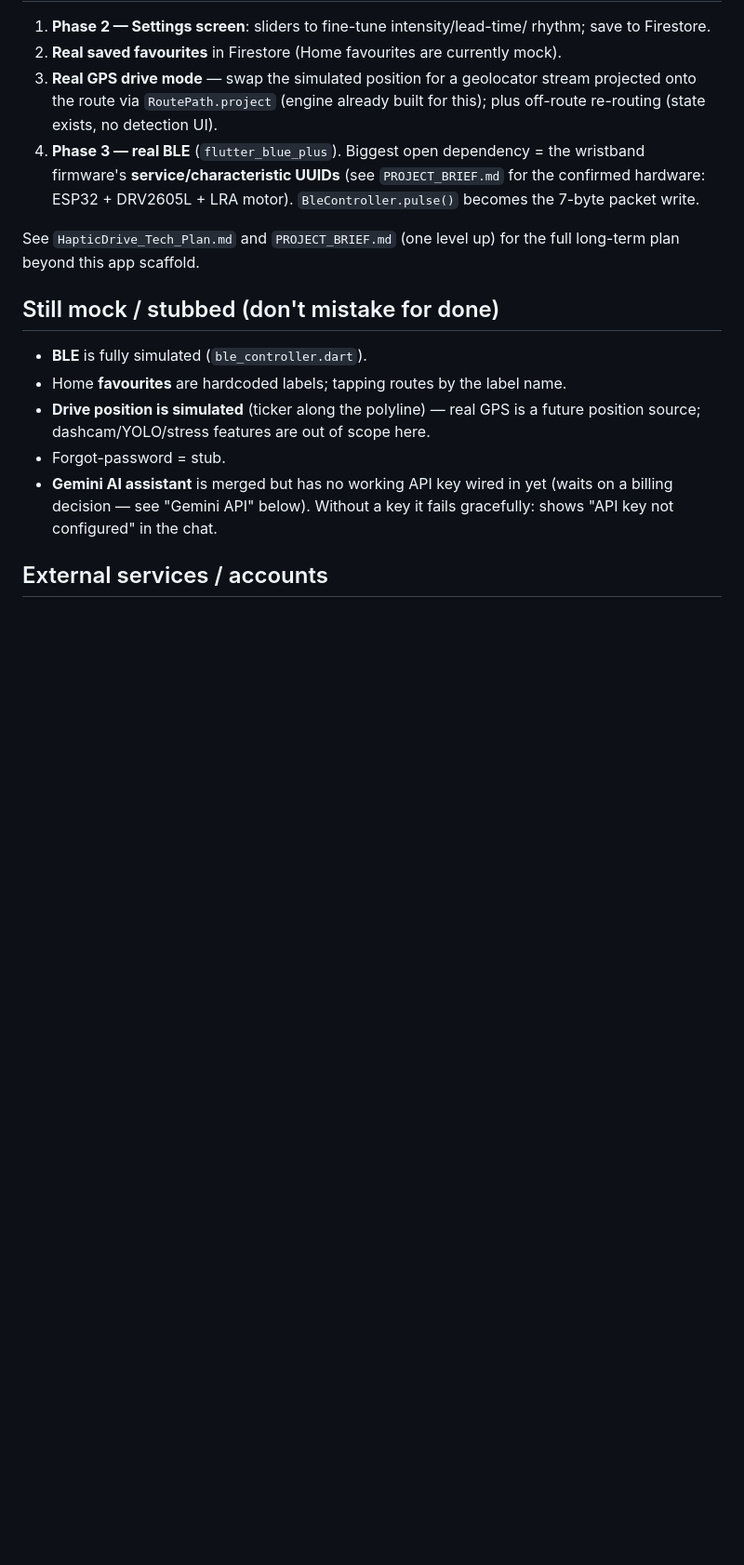
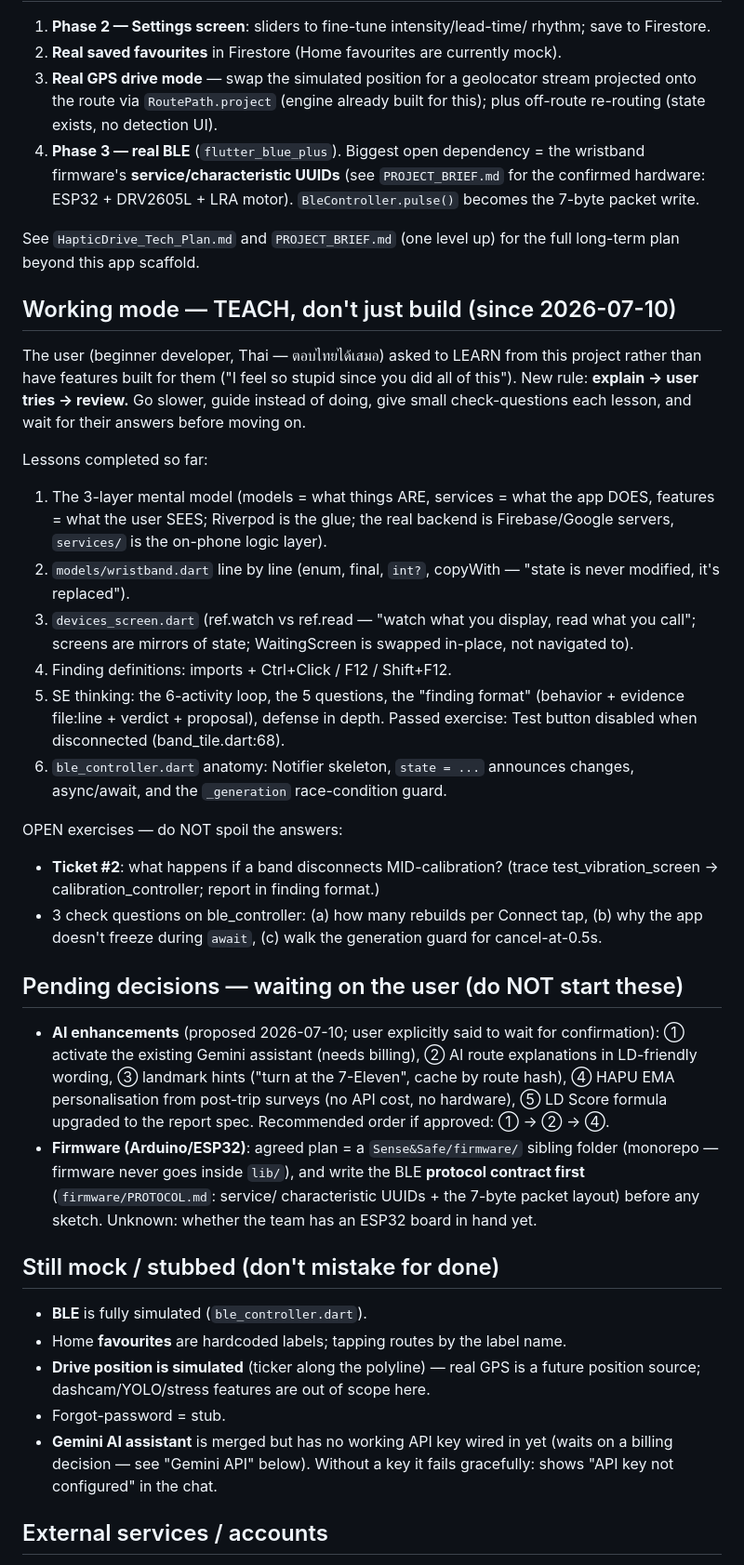
Before and after one commit to witthayut/Sense-Safe, a Markdown page: CLAUDE.md, the part around one of its changes. Shown at 93% size. Drawn GitHub-style; blank space fills up the shorter version.

Commit message:
Update CLAUDE.md: teaching mode, pending decisions, web-error gotcha
- New working mode (2026-07-10): teach the user through the work
  (explain -> user tries -> review); records lessons completed and the
  open exercises whose answers must not be spoiled.
- Pending decisions awaiting the user: AI enhancement proposals
  (5 options, do not start) and the firmware/ monorepo + protocol-first
  plan for the ESP32 wristband.
- Gotcha: web Directions failures carry their status in
  MapsRequestError code/message, not toString() (Surat India incident).

```diff
--- a/CLAUDE.md
+++ b/CLAUDE.md
@@ -75,6 +75,52 @@ The app you're working in is a **prototype/scaffold** of a much larger vision
 
 See `HapticDrive_Tech_Plan.md` and `PROJECT_BRIEF.md` (one level up) for the
 full long-term plan beyond this app scaffold.
+
+## Working mode — TEACH, don't just build (since 2026-07-10)
+
+The user (beginner developer, Thai — ตอบไทยได้เสมอ) asked to LEARN from this
+project rather than have features built for them ("I feel so stupid since you
+did all of this"). New rule: **explain → user tries → review.** Go slower,
+guide instead of doing, give small check-questions each lesson, and wait for
+their answers before moving on.
+
+Lessons completed so far:
+1. The 3-layer mental model (models = what things ARE, services = what the
+   app DOES, features = what the user SEES; Riverpod is the glue; the real
+   backend is Firebase/Google servers, `services/` is the on-phone logic layer).
+2. `models/wristband.dart` line by line (enum, final, `int?`, copyWith —
+   "state is never modified, it's replaced").
+3. `devices_screen.dart` (ref.watch vs ref.read — "watch what you display,
+   read what you call"; screens are mirrors of state; WaitingScreen is
+   swapped in-place, not navigated to).
+4. Finding definitions: imports + Ctrl+Click / F12 / Shift+F12.
+5. SE thinking: the 6-activity loop, the 5 questions, the "finding format"
+   (behavior + evidence file:line + verdict + proposal), defense in depth.
+   Passed exercise: Test button disabled when disconnected (band_tile.dart:68).
+6. `ble_controller.dart` anatomy: Notifier skeleton, `state = ...` announces
+   changes, async/await, and the `_generation` race-condition guard.
+
+OPEN exercises — do NOT spoil the answers:
+- **Ticket #2**: what happens if a band disconnects MID-calibration?
+  (trace test_vibration_screen → calibration_controller; report in finding
+  format.)
+- 3 check questions on ble_controller: (a) how many rebuilds per Connect tap,
+  (b) why the app doesn't freeze during `await`, (c) walk the generation
+  guard for cancel-at-0.5s.
+
+## Pending decisions — waiting on the user (do NOT start these)
+
+- **AI enhancements** (proposed 2026-07-10; user explicitly said to wait for
+  confirmation): ① activate the existing Gemini assistant (needs billing),
+  ② AI route explanations in LD-friendly wording, ③ landmark hints ("turn at
+  the 7-Eleven", cache by route hash), ④ HAPU EMA personalisation from
+  post-trip surveys (no API cost, no hardware), ⑤ LD Score formula upgraded
+  to the report spec. Recommended order if approved: ① → ② → ④.
+- **Firmware (Arduino/ESP32)**: agreed plan = a `Sense&Safe/firmware/`
+  sibling folder (monorepo — firmware never goes inside `lib/`), and write
+  the BLE **protocol contract first** (`firmware/PROTOCOL.md`: service/
+  characteristic UUIDs + the 7-byte packet layout) before any sketch.
+  Unknown: whether the team has an ESP32 board in hand yet.
 
 ## Still mock / stubbed (don't mistake for done)
 
```
Also changed, not shown: other parts of CLAUDE.md (+5 -0 lines).
